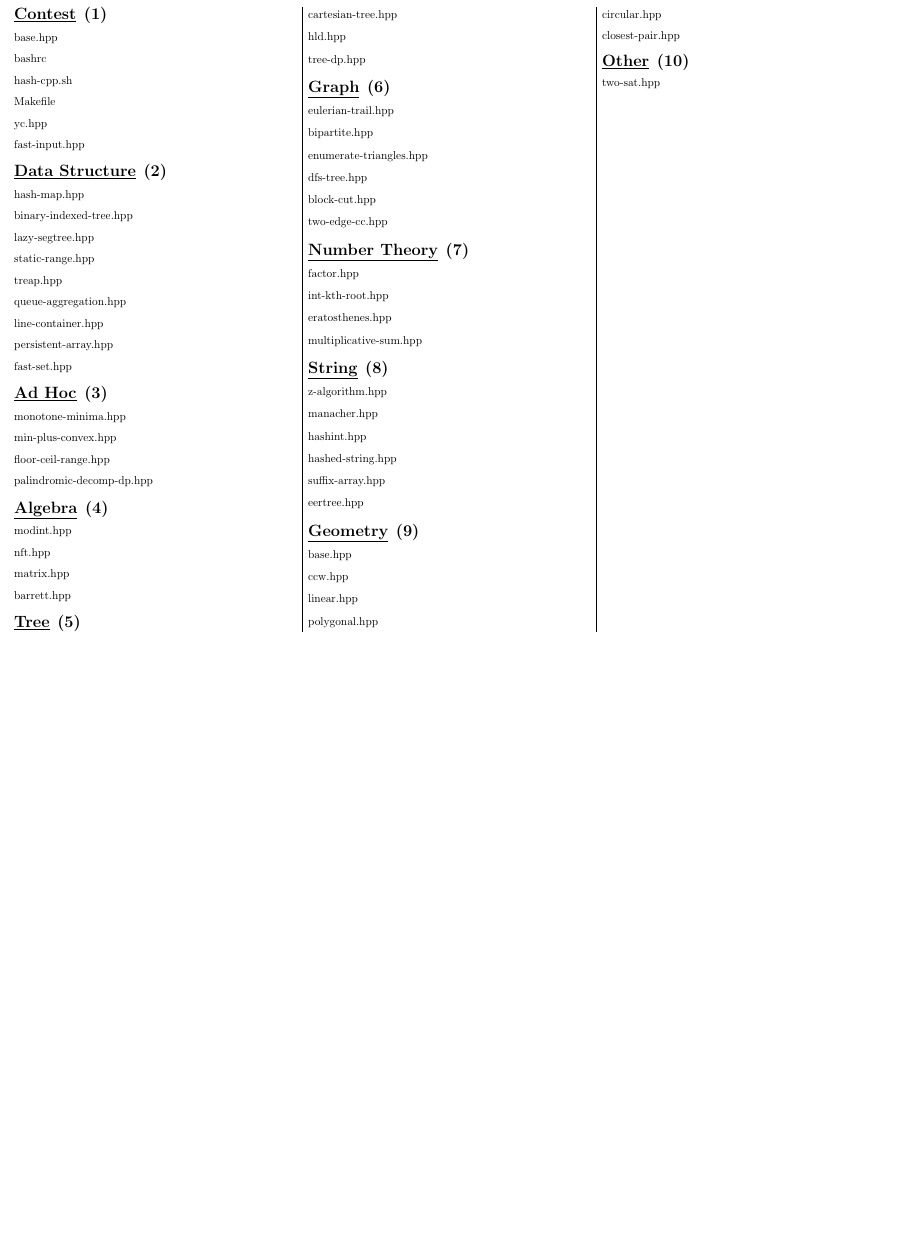
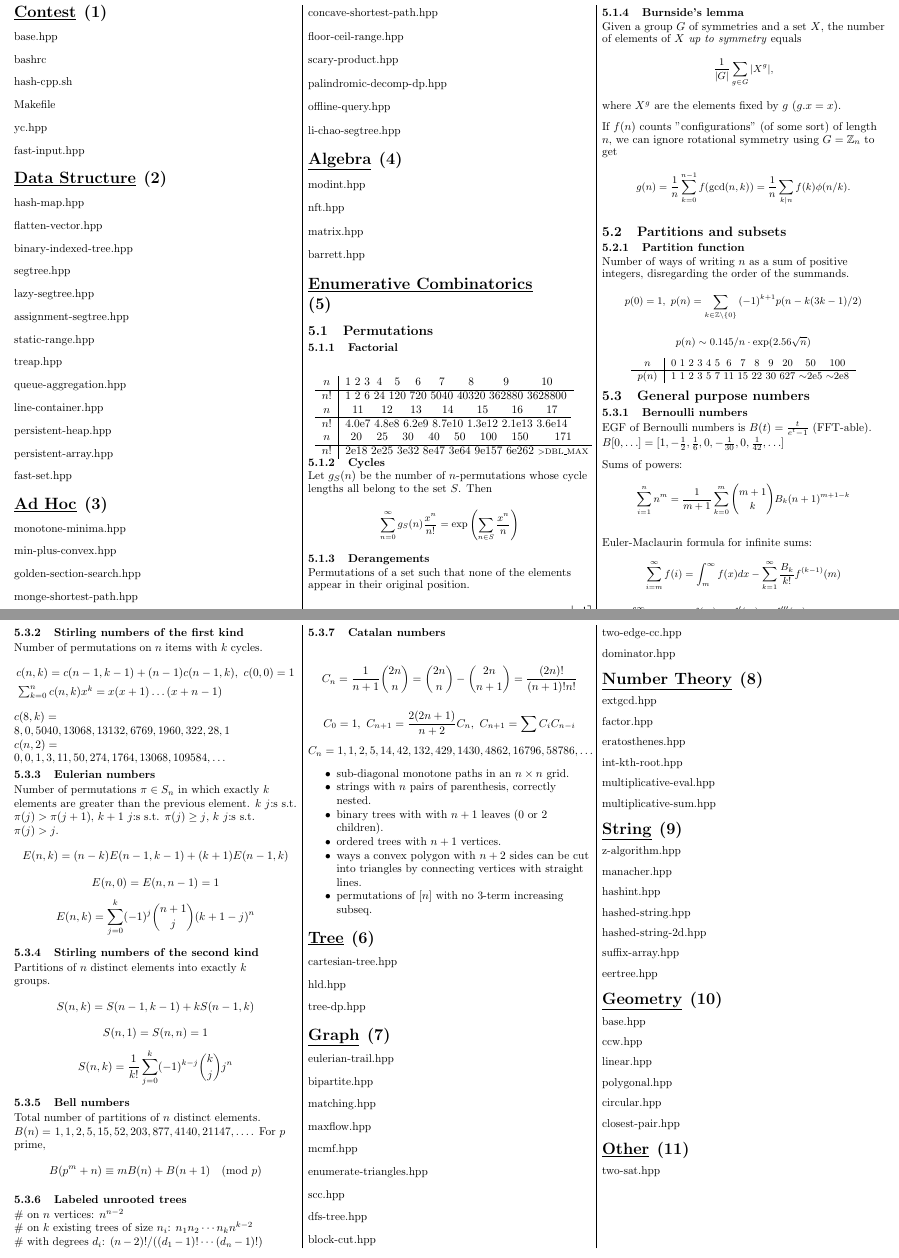
Before and after one commit to polyominal/cp-sheet, a LaTeX document (kactl/kactl.tex, which reads src/ad-hoc/chapter.tex, src/data-structure/chapter.tex, src/enumcomb/chapter.tex): part of page 2 of 2 before the commit and two parts of pages 2 and 3 of 3 after it, the two joined at a grey line, cut at the place of the change, the shorter picture padded with empty space. Compiled offline with pdfLaTeX; a LaTeX package or settings file that is missing is left out.

Commit message:
dump KACTL updates

```diff
--- a/kactl/kactl.tex
+++ b/kactl/kactl.tex
@@ -3,7 +3,7 @@
 \kactlcontentdir{../src}
 
 \university{CUHK-SZ}{Chinese University of Hong Kong, Shenzhen}{cuhk-sz}
-\team{???}{\ }
+\team{CUHK-SZ: (TBD)}{Hanfei Chen, Zirong Zeng, Runyuan He}
 \contest{adapted from KTH ACM Contest Template Library}{}
 
 \begin{document}
@@ -16,7 +16,7 @@
 	\kactlchapter{data-structure}
 	\kactlchapter{ad-hoc}
 	\kactlchapter{algebra}
-	%\kactlchapter{combinatorial}
+	\kactlchapter{enumcomb}
 	\kactlchapter{tree}
 	\kactlchapter{graph}
 	\kactlchapter{number-theory}
--- a/src/ad-hoc/chapter.tex
+++ b/src/ad-hoc/chapter.tex
@@ -1,8 +1,22 @@
 \chapter{Ad Hoc}
 
 \kactlimport{monotone-minima.hpp}
+
 \kactlimport{min-plus-convex.hpp}
+
+\kactlimport{golden-section-search.hpp}
+\kactlimport{monge-shortest-path.hpp}
+\kactlimport{monge-fixed-len-shortest-path.hpp}
+\kactlimport{concave-shortest-path.hpp}
 
 \kactlimport{floor-ceil-range.hpp}
 
+\kactlimport{scary-product.hpp}
+
 \kactlimport{palindromic-decomp-dp.hpp}
+
+\kactlimport{offline-query.hpp}
+
+% \kactlimport{segbeats.hpp}
+
+\kactlimport{li-chao-segtree.hpp}
--- a/src/data-structure/chapter.tex
+++ b/src/data-structure/chapter.tex
@@ -2,16 +2,25 @@
 
 \kactlimport{hash-map.hpp}
 
+\kactlimport{flatten-vector.hpp}
+
 \kactlimport{binary-indexed-tree.hpp}
+
+\kactlimport{segtree.hpp}
 \kactlimport{lazy-segtree.hpp}
+\kactlimport{assignment-segtree.hpp}
+
 \kactlimport{static-range.hpp}
+\kactlimport{treap.hpp}
 
-\kactlimport{treap.hpp}
+% \kactlimport{unionfind.hpp}
+% \kactlimport{range-parallel-unionfind.hpp}
 
 \kactlimport{queue-aggregation.hpp}
 
 \kactlimport{line-container.hpp}
 
+\kactlimport{persistent-heap.hpp}
 \kactlimport{persistent-array.hpp}
 
 \kactlimport{fast-set.hpp}
--- /dev/null
+++ b/src/enumcomb/chapter.tex
@@ -0,0 +1,104 @@
+\chapter{Enumerative Combinatorics}
+
+\section{Permutations}
+\subsection{Factorial}
+\import{factorial.tex}
+
+\subsection{Cycles}
+Let $g_S(n)$ be the number of $n$-permutations whose cycle lengths all belong to the set $S$. Then
+\small
+$$\sum_{n=0} ^\infty g_S(n) \frac{x^n}{n!} = \exp\left(\sum_{n\in S} \frac{x^n} {n} \right)$$
+\normalsize
+
+\subsection{Derangements}
+Permutations of a set such that none of the elements appear in their original position.
+\small
+\[ \mkern-2mu D(n) = (n-1)(D(n-1)+D(n-2)) = n D(n-1)+(-1)^n = \left\lfloor\frac{n!}{e}\right\rceil \]
+\normalsize
+
+\subsection{Burnside's lemma}
+Given a group $G$ of symmetries and a set $X$, the number of elements of $X$ \emph{up to symmetry} equals
+\small
+\[ {\frac {1}{|G|}}\sum _{{g\in G}}|X^{g}|, \]
+\normalsize
+where $X^{g}$ are the elements fixed by $g$ ($g.x = x$).
+
+If $f(n)$ counts "configurations" (of some sort) of length $n$, we can ignore rotational symmetry using $G = \mathbb Z_n$ to get
+\small
+\[ g(n) = \frac 1 n \sum_{k=0}^{n-1}{f(\text{gcd}(n, k))} = \frac 1 n \sum_{k|n}{f(k)\phi(n/k)}. \]
+\normalsize
+
+\section{Partitions and subsets}
+\subsection{Partition function}
+Number of ways of writing $n$ as a sum of positive integers, disregarding the order of the summands.
+\small
+\[ p(0) = 1,\ p(n) = \sum_{k \in \mathbb Z \setminus \{0\}}{(-1)^{k+1} p(n - k(3k-1) / 2)} \]
+\[ p(n) \sim 0.145 / n \cdot \exp(2.56 \sqrt{n}) \]
+
+\begin{center}
+    \begin{tabular}{c|c@{\ }c@{\ }c@{\ }c@{\ }c@{\ }c@{\ }c@{\ }c@{\ }c@{\ }c@{\ }c@{\ }c@{\ }c}
+        $n$    & 0 & 1 & 2 & 3 & 4 & 5 & 6  & 7  & 8  & 9  & 20  & 50                 & 100                \\ \hline
+        $p(n)$ & 1 & 1 & 2 & 3 & 5 & 7 & 11 & 15 & 22 & 30 & 627 & $\mathtt{\sim}$2e5 & $\mathtt{\sim}$2e8 \\
+    \end{tabular}
+\end{center}
+\normalsize
+
+\section{General purpose numbers}
+\subsection{Bernoulli numbers}
+EGF of Bernoulli numbers is $B(t)=\frac{t}{e^t-1}$ (FFT-able).
+$B[0,\ldots] = [1, -\frac{1}{2}, \frac{1}{6}, 0, -\frac{1}{30}, 0, \frac{1}{42}, \ldots]$
+
+Sums of powers:
+\small
+\[ \sum_{i=1}^n n^m = \frac{1}{m+1} \sum_{k=0}^m \binom{m+1}{k} B_k (n+1)^{m+1-k} \]
+\normalsize
+
+Euler-Maclaurin formula for infinite sums:
+\small
+\[ \sum_{i=m}^{\infty} f(i) = \int_m^\infty f(x) dx - \sum_{k=1}^\infty \frac{B_k}{k!}f^{(k-1)}(m) \]
+\[ \approx \int_{m}^\infty f(x)dx + \frac{f(m)}{2} - \frac{f'(m)}{12} + \frac{f'''(m)}{720} + O(f^{(5)}(m)) \]
+\normalsize
+
+\subsection{Stirling numbers of the first kind}
+Number of permutations on $n$ items with $k$ cycles.
+\begin{align*}
+     & c(n,k) = c(n-1,k-1) + (n-1) c(n-1,k),\ c(0,0) = 1        \\
+     & \textstyle \sum_{k=0}^n c(n,k)x^k = x(x+1) \dots (x+n-1)
+\end{align*}
+$c(8,k) = 8, 0, 5040, 13068, 13132, 6769, 1960, 322, 28, 1$ \\
+$c(n,2) = 0, 0, 1, 3, 11, 50, 274, 1764, 13068, 109584, \dots$
+
+\subsection{Eulerian numbers}
+Number of permutations $\pi \in S_n$ in which exactly $k$ elements are greater than the previous element. $k$ $j$:s s.t. $\pi(j)>\pi(j+1)$, $k+1$ $j$:s s.t. $\pi(j)\geq j$, $k$ $j$:s s.t. $\pi(j)>j$.
+$$E(n,k) = (n-k)E(n-1,k-1) + (k+1)E(n-1,k)$$
+$$E(n,0) = E(n,n-1) = 1$$
+$$E(n,k) = \sum_{j=0}^k(-1)^j\binom{n+1}{j}(k+1-j)^n$$
+
+\subsection{Stirling numbers of the second kind}
+Partitions of $n$ distinct elements into exactly $k$ groups.
+$$S(n,k) = S(n-1,k-1) + k S(n-1,k)$$
+$$S(n,1) = S(n,n) = 1$$
+$$S(n,k) = \frac{1}{k!}\sum_{j=0}^k (-1)^{k-j}\binom{k}{j}j^n$$
+
+\subsection{Bell numbers}
+Total number of partitions of $n$ distinct elements. $B(n) =$
+$1, 1, 2, 5, 15, 52, 203, 877, 4140, 21147, \dots$. For $p$ prime,
+\[ B(p^m+n)\equiv mB(n)+B(n+1) \pmod{p} \]
+
+\subsection{Labeled unrooted trees}
+\# on $n$ vertices: $n^{n-2}$ \\
+\# on $k$ existing trees of size $n_i$: $n_1n_2\cdots n_k n^{k-2}$ \\
+\# with degrees $d_i$: $(n-2)! / ((d_1-1)! \cdots (d_n-1)!)$
+
+\subsection{Catalan numbers}
+\[ C_n=\frac{1}{n+1}\binom{2n}{n}= \binom{2n}{n}-\binom{2n}{n+1} = \frac{(2n)!}{(n+1)!n!} \]
+\[ C_0=1,\ C_{n+1} = \frac{2(2n+1)}{n+2}C_n,\ C_{n+1}=\sum C_iC_{n-i} \]
+${C_n = 1, 1, 2, 5, 14, 42, 132, 429, 1430, 4862, 16796, 58786, \dots}$
+\begin{itemize}[noitemsep]
+    \item sub-diagonal monotone paths in an $n\times n$ grid.
+    \item strings with $n$ pairs of parenthesis, correctly nested.
+    \item binary trees with with $n+1$ leaves (0 or 2 children).
+    \item ordered trees with $n+1$ vertices.
+    \item ways a convex polygon with $n+2$ sides can be cut into triangles by connecting vertices with straight lines.
+    \item permutations of $[n]$ with no 3-term increasing subseq.
+\end{itemize}
--- /dev/null
+++ b/src/enumcomb/factorial.tex
@@ -0,0 +1,19 @@
+\begin{center}
+    \begin{tabular}{l}
+        \begin{tabular}{c|c@{\ }c@{\ }c@{\ }c@{\ }c@{\ }c@{\ }c@{\ }c@{\ }c@{\ }c}
+            $n$  & 1 & 2 & 3 & 4  & 5   & 6   & 7    & 8     & 9      & 10      \\
+            \hline
+            $n!$ & 1 & 2 & 6 & 24 & 120 & 720 & 5040 & 40320 & 362880 & 3628800 \\
+        \end{tabular} \\
+        \begin{tabular}{c|c@{\ }c@{\ }c@{\ }c@{\ }c@{\ }c@{\ }c@{\ }c@{\ }c@{\ }c}
+            $n$  & 11    & 12    & 13    & 14     & 15     & 16     & 17     \\
+            \hline
+            $n!$ & 4.0e7 & 4.8e8 & 6.2e9 & 8.7e10 & 1.3e12 & 2.1e13 & 3.6e14 \\
+        \end{tabular} \\
+        \begin{tabular}{c|c@{\ }c@{\ }c@{\ }c@{\ }c@{\ }c@{\ }c@{\ }c@{\ }c@{\ }c}
+            $n$  & 20   & 25   & 30   & 40   & 50   & 100   & 150   & 171                      \\
+            \hline
+            $n!$ & 2e18 & 2e25 & 3e32 & 8e47 & 3e64 & 9e157 & 6e262 & \scriptsize{$>$DBL\_MAX} \\
+        \end{tabular}
+    \end{tabular}
+\end{center}
--- a/src/graph/chapter.tex
+++ b/src/graph/chapter.tex
@@ -3,9 +3,16 @@
 \kactlimport{eulerian-trail.hpp}
 
 \kactlimport{bipartite.hpp}
+\kactlimport{matching.hpp}
+
+\kactlimport{maxflow.hpp}
+\kactlimport{mcmf.hpp}
 
 \kactlimport{enumerate-triangles.hpp}
 
+\kactlimport{scc.hpp}
 \kactlimport{dfs-tree.hpp}
 \kactlimport{block-cut.hpp}
 \kactlimport{two-edge-cc.hpp}
+
+\kactlimport{dominator.hpp}
--- a/src/number-theory/chapter.tex
+++ b/src/number-theory/chapter.tex
@@ -1,6 +1,11 @@
 \chapter{Number Theory}
 
+\kactlimport{extgcd.hpp}
+
 \kactlimport{factor.hpp}
+\kactlimport{eratosthenes.hpp}
+
 \kactlimport{int-kth-root.hpp}
-\kactlimport{eratosthenes.hpp}
+
+\kactlimport{multiplicative-eval.hpp}
 \kactlimport{multiplicative-sum.hpp}
--- a/src/string/chapter.tex
+++ b/src/string/chapter.tex
@@ -5,6 +5,7 @@
 
 \kactlimport{hashint.hpp}
 \kactlimport{hashed-string.hpp}
+\kactlimport{hashed-string-2d.hpp}
 
 \kactlimport{suffix-array.hpp}
 \kactlimport{eertree.hpp}
```
